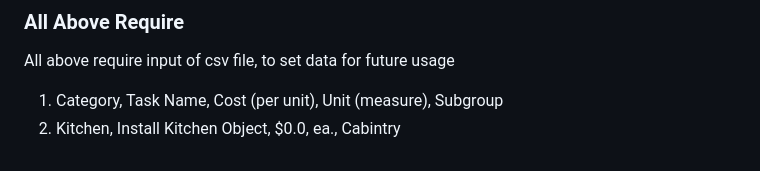
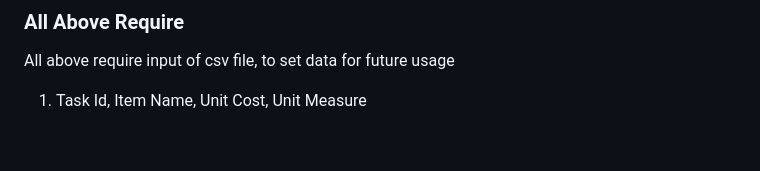
Before and after one commit to gmw93/House-Renovation-Progress-Tracker, a Markdown page: README.md, the part around the change. GitHub-like rendering.

```diff
--- a/README.md
+++ b/README.md
@@ -76,5 +76,4 @@ A lightweight, high-performance vanilla JavaScript web application tailored for
    2. Double-click root 'index.html' file inside your explorer panel to fire up system in any standard modern web browswer
 ### All Above Require
    All above require input of csv file, to set data for future usage
-   1. Category, Task Name, Cost (per unit), Unit (measure), Subgroup
-   2. Kitchen, Install Kitchen Object, $0.0, ea., Cabintry
+   1. Task Id, Item Name, Unit Cost, Unit Measure
```
